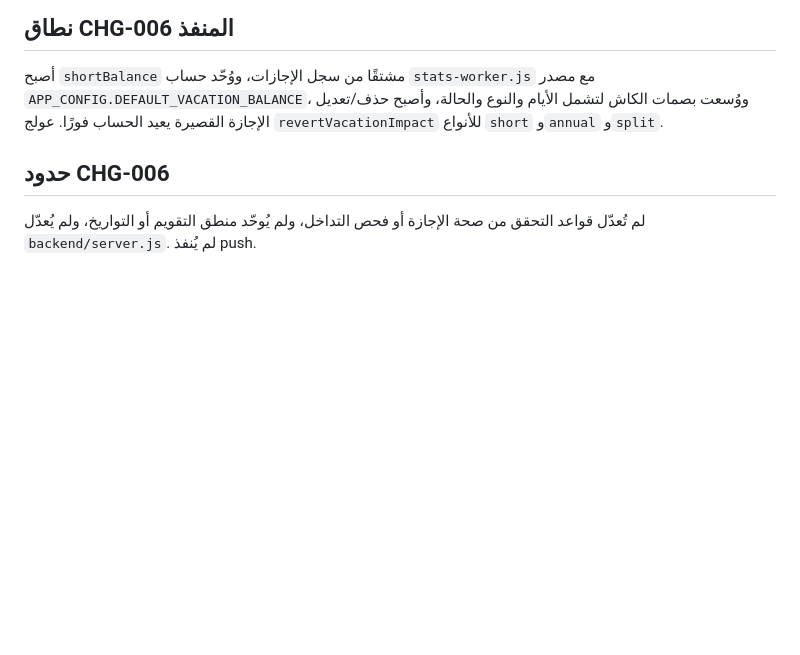
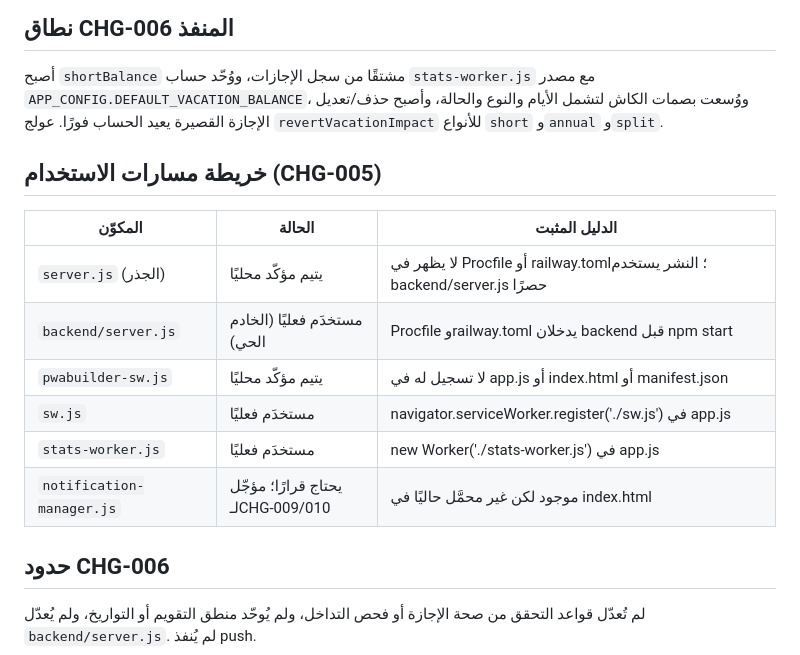
Before and after one commit to Amino202/EDJAZZA, a Markdown page: PROJECT_MAP.md, the part around the change. Rendered like a GitHub page; blank space fills up the shorter version.

Commit message:
docs: restore CHG-005 component usage map

```diff
--- a/PROJECT_MAP.md
+++ b/PROJECT_MAP.md
@@ -11,6 +11,17 @@
 ## نطاق CHG-006 المنفذ
 
 أصبح `shortBalance` مشتقًا من سجل الإجازات، ووُحّد حساب `stats-worker.js` مع مصدر `APP_CONFIG.DEFAULT_VACATION_BALANCE`، ووُسعت بصمات الكاش لتشمل الأيام والنوع والحالة، وأصبح حذف/تعديل الإجازة القصيرة يعيد الحساب فورًا. عولج `revertVacationImpact` للأنواع `short` و`annual` و`split`.
+
+## خريطة مسارات الاستخدام (CHG-005)
+
+| المكوّن | الحالة | الدليل المثبت |
+|---|---|---|
+| `server.js` (الجذر) | يتيم مؤكّد محليًا | لا يظهر في Procfile أو railway.toml؛ النشر يستخدم backend/server.js حصرًا |
+| `backend/server.js` | مستخدَم فعليًا (الخادم الحي) | Procfile وrailway.toml يدخلان backend قبل npm start |
+| `pwabuilder-sw.js` | يتيم مؤكّد محليًا | لا تسجيل له في app.js أو index.html أو manifest.json |
+| `sw.js` | مستخدَم فعليًا | navigator.serviceWorker.register('./sw.js') في app.js |
+| `stats-worker.js` | مستخدَم فعليًا | new Worker('./stats-worker.js') في app.js |
+| `notification-manager.js` | يحتاج قرارًا؛ مؤجّل لـCHG-009/010 | موجود لكن غير محمَّل حاليًا في index.html |
 
 ## حدود CHG-006
 
```
